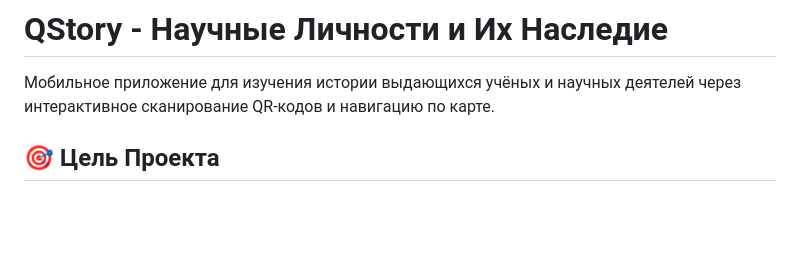
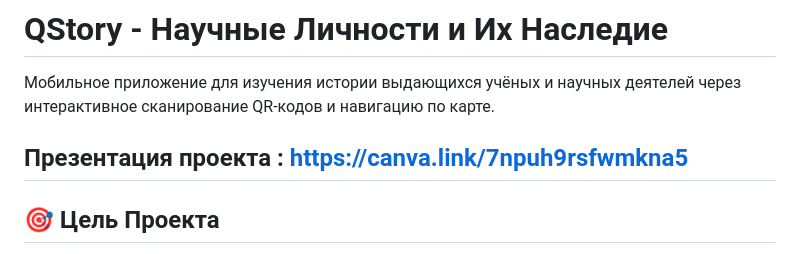
Before and after one commit to undemorbe/Q-Story, a Markdown page: README.md, the part around the change. Rendered like a GitHub page; blank space fills up the shorter version.

Commit message:
Update README with project presentation link
Added project presentation link to README.

```diff
--- a/README.md
+++ b/README.md
@@ -1,6 +1,8 @@
 # QStory - Научные Личности и Их Наследие
 
 Мобильное приложение для изучения истории выдающихся учёных и научных деятелей через интерактивное сканирование QR-кодов и навигацию по карте.
+
+## Презентация проекта : https://canva.link/7npuh9rsfwmkna5
 
 ## 🎯 Цель Проекта
 
```
